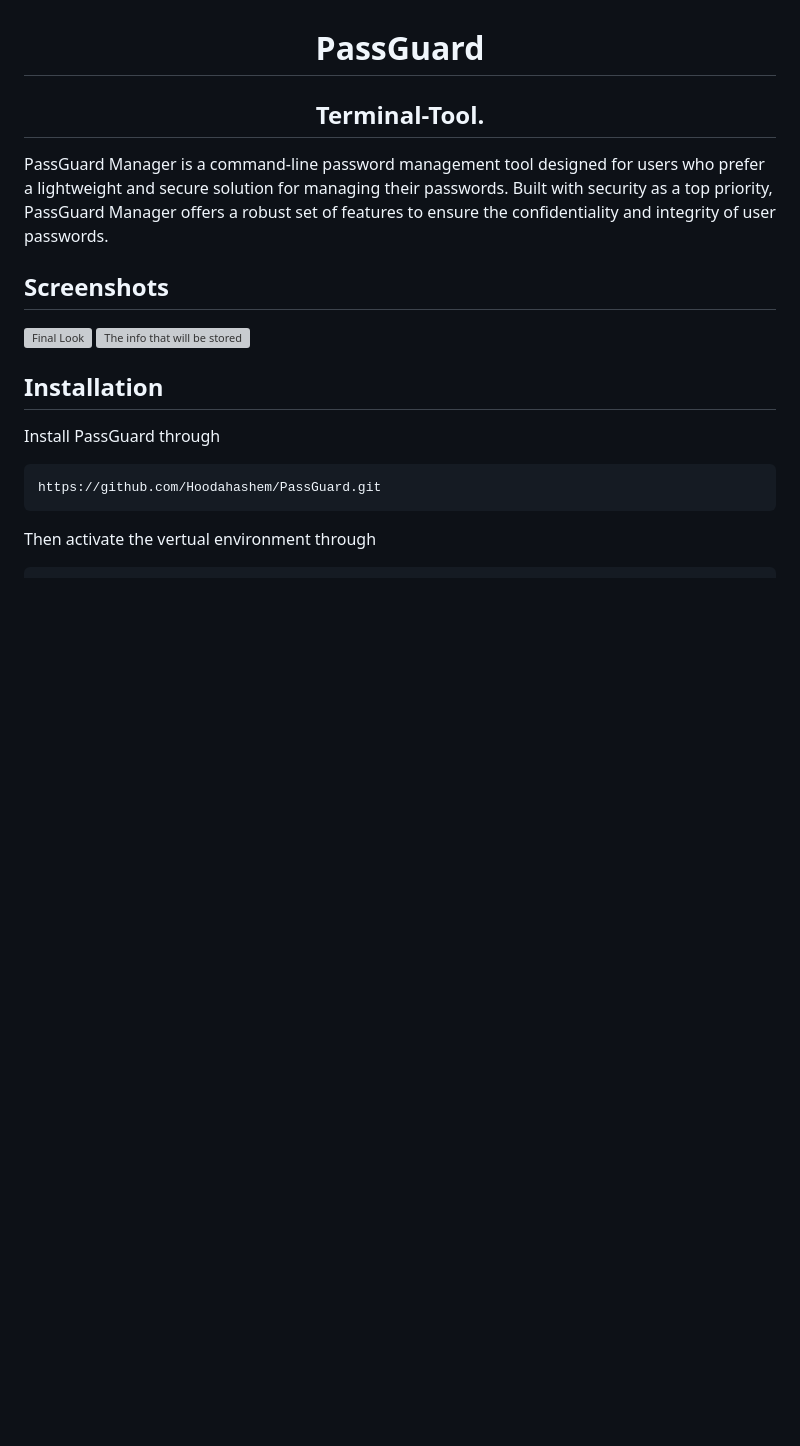
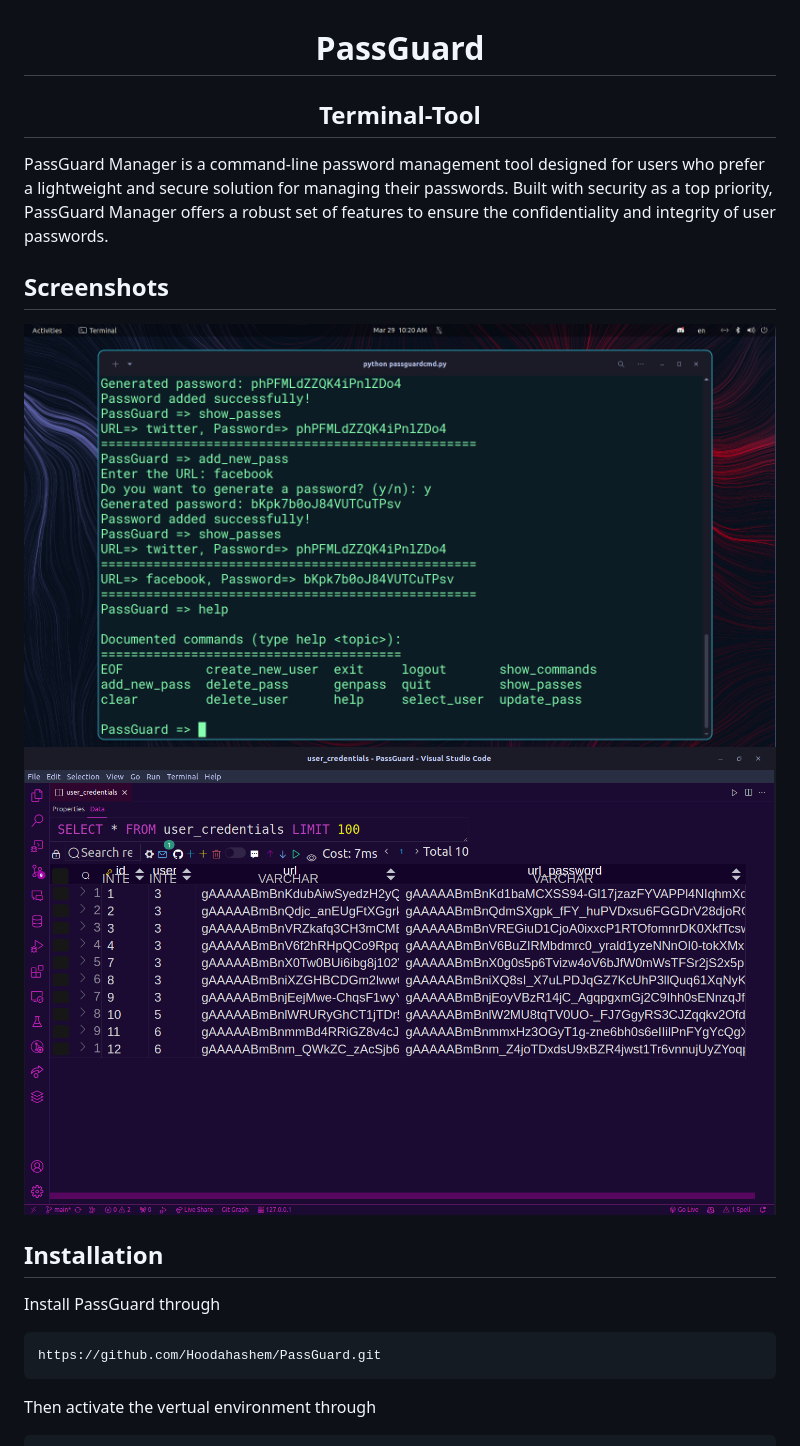
Before and after one commit to HoodaHashem/PassGuard, a Markdown page: Terminal-Tool/README.md, the part around the change. Drawn GitHub-style; blank space fills up the shorter version; grey boxes are pictures that could not be loaded.

```diff
--- a/Terminal-Tool/README.md
+++ b/Terminal-Tool/README.md
@@ -1,11 +1,11 @@
 <h1 align="center">PassGuard</h1>
-<h2 align="center">Terminal-Tool.</h2>
+<h2 align="center">Terminal-Tool</h2>
 
 PassGuard Manager is a command-line password management tool designed for users who prefer a lightweight and secure solution for managing their passwords. Built with security as a top priority, PassGuard Manager offers a robust set of features to ensure the confidentiality and integrity of user passwords.
 ## Screenshots
 
-![Final Look](Terminal-Tool/imgs/Screenshot1.png)
-![The info that will be stored](Terminal-Tool/imgs/Screenshot2.png)
+![Final Look](imgs/Screenshot1.png)
+![The info that will be stored](imgs/Screenshot2.png)
 
 ## Installation
 
```
